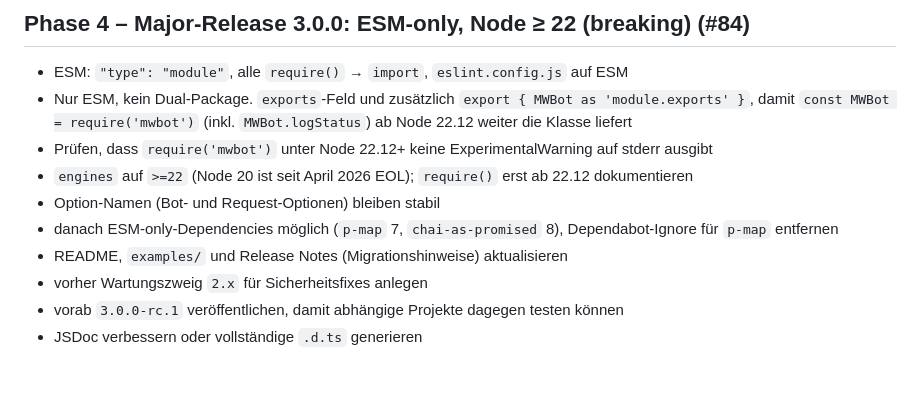
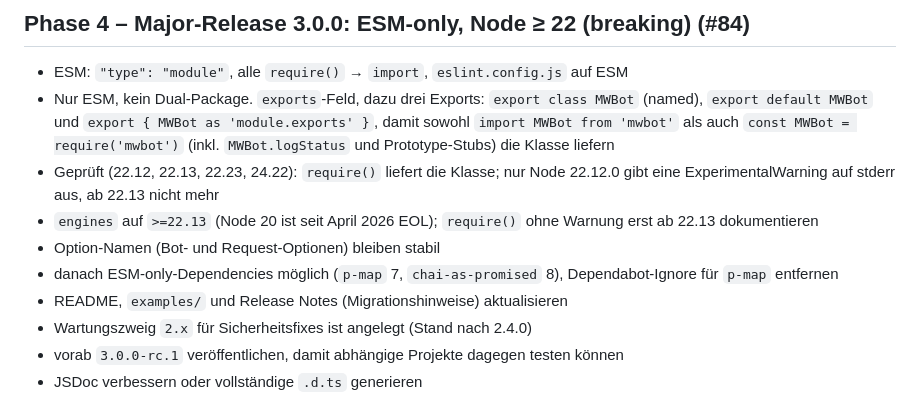
Before and after one commit to gesinn-it-pub/mwbot, a Markdown page: docs/modernization-plan.md, the part around the change. Drawn GitHub-style; blank space fills up the shorter version.

Commit message:
docs: record require(esm) findings and the 2.x branch in the plan
Node 22.12.0 prints an ExperimentalWarning when require() loads an ES
module, later 22.x and 24 do not, so the engine range for 3.0.0 is
22.13. The package needs a named, a default and a module.exports export.
The 2.x maintenance branch exists.

```diff
--- a/docs/modernization-plan.md
+++ b/docs/modernization-plan.md
@@ -36,14 +36,16 @@ Reine Refactorings ohne Verhaltensänderung, in kleinen Commits, nach jedem Schr
 ## Phase 4 – Major-Release 3.0.0: ESM-only, Node ≥ 22 (breaking) (#84)
 
 - ESM: `"type": "module"`, alle `require()` → `import`, `eslint.config.js` auf ESM
-- Nur ESM, kein Dual-Package. `exports`-Feld und zusätzlich `export { MWBot as 'module.exports' }`, damit
-  `const MWBot = require('mwbot')` (inkl. `MWBot.logStatus`) ab Node 22.12 weiter die Klasse liefert
-- Prüfen, dass `require('mwbot')` unter Node 22.12+ keine ExperimentalWarning auf stderr ausgibt
-- `engines` auf `>=22` (Node 20 ist seit April 2026 EOL); `require()` erst ab 22.12 dokumentieren
+- Nur ESM, kein Dual-Package. `exports`-Feld, dazu drei Exports: `export class MWBot` (named), `export default MWBot`
+  und `export { MWBot as 'module.exports' }`, damit sowohl `import MWBot from 'mwbot'` als auch
+  `const MWBot = require('mwbot')` (inkl. `MWBot.logStatus` und Prototype-Stubs) die Klasse liefern
+- Geprüft (22.12, 22.13, 22.23, 24.22): `require()` liefert die Klasse; nur Node 22.12.0 gibt eine
+  ExperimentalWarning auf stderr aus, ab 22.13 nicht mehr
+- `engines` auf `>=22.13` (Node 20 ist seit April 2026 EOL); `require()` ohne Warnung erst ab 22.13 dokumentieren
 - Option-Namen (Bot- und Request-Optionen) bleiben stabil
 - danach ESM-only-Dependencies möglich (`p-map` 7, `chai-as-promised` 8), Dependabot-Ignore für `p-map` entfernen
 - README, `examples/` und Release Notes (Migrationshinweise) aktualisieren
-- vorher Wartungszweig `2.x` für Sicherheitsfixes anlegen
+- Wartungszweig `2.x` für Sicherheitsfixes ist angelegt (Stand nach 2.4.0)
 - vorab `3.0.0-rc.1` veröffentlichen, damit abhängige Projekte dagegen testen können
 - JSDoc verbessern oder vollständige `.d.ts` generieren
 
```
